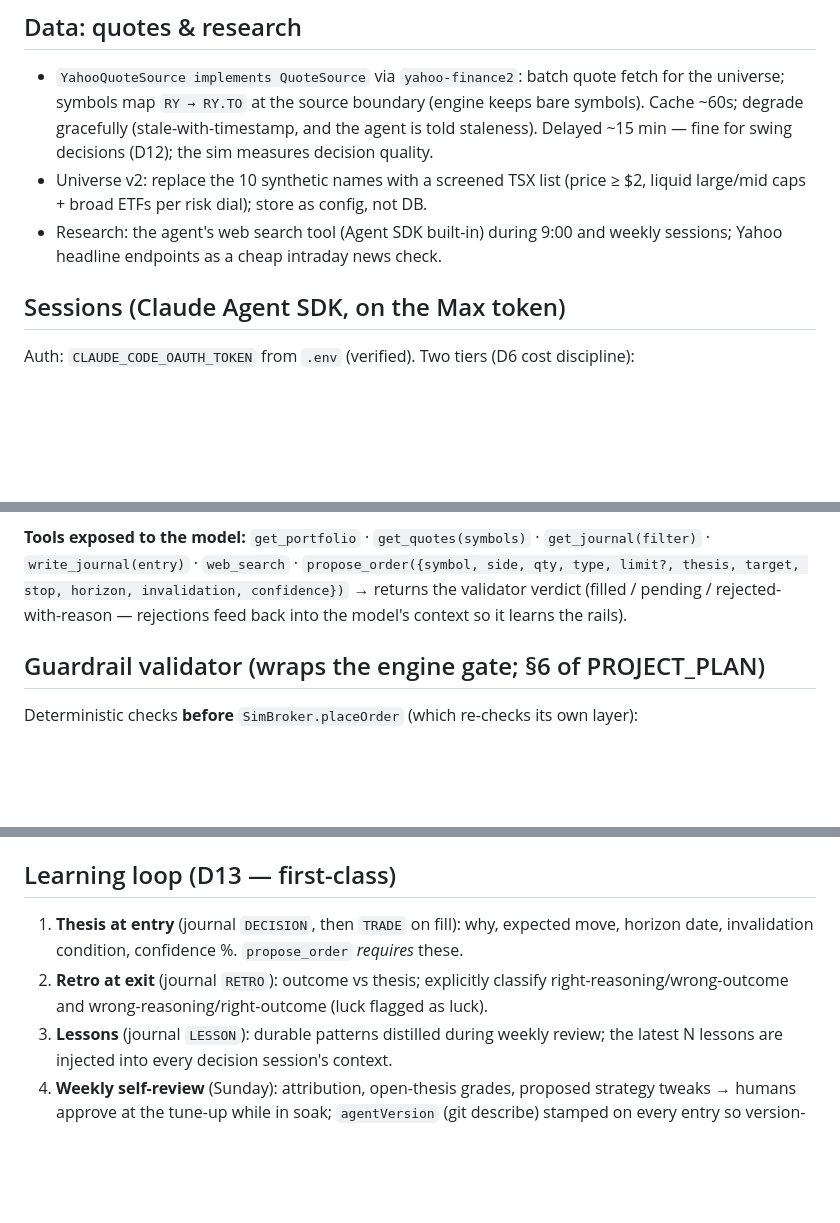
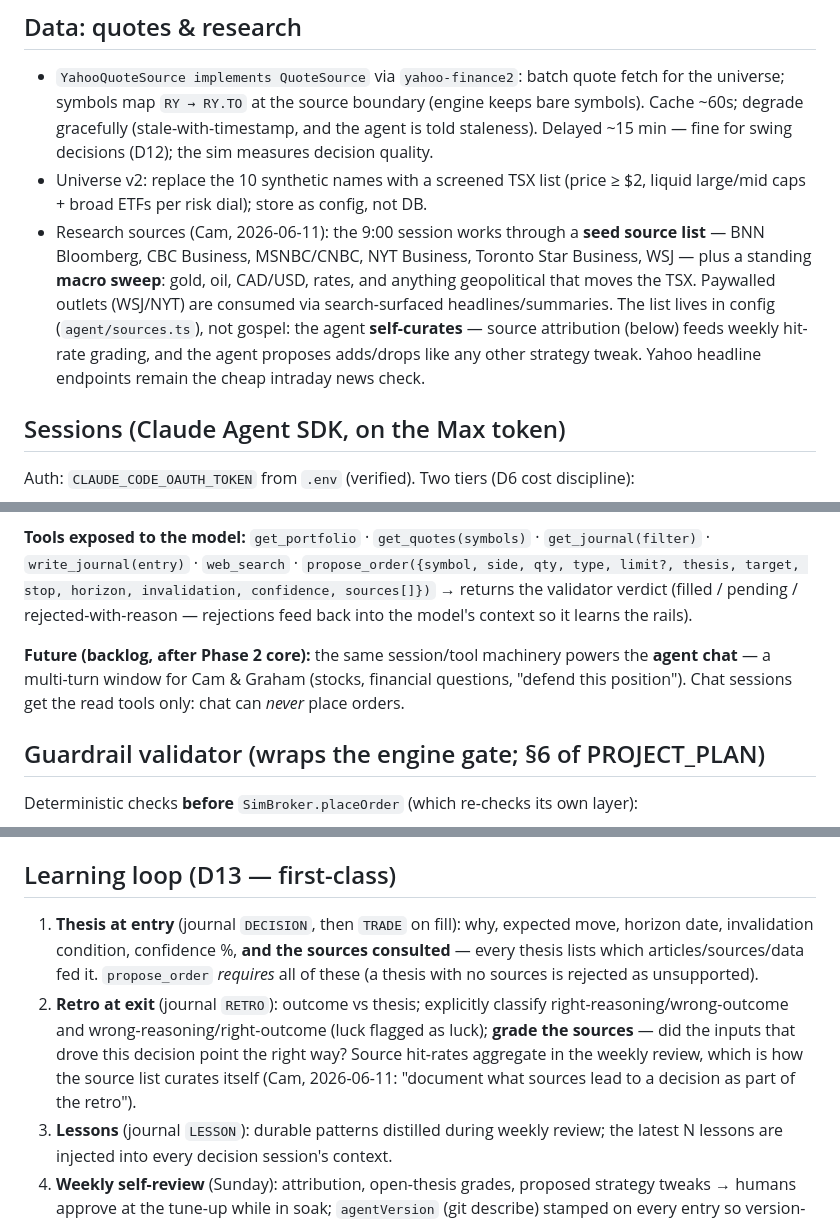
Before and after one commit to camtora/grq, a Markdown page: docs/AGENT-SPEC.md, 3 parts joined by grey strips. Drawn GitHub-style; blank space fills up the shorter version.

Commit message:
Backlog: agent chat + knowledge base; promote source attribution into Phase 2 spec
Seed research sources (BNN, CBC, MSNBC, NYT, Toronto Star, WSJ + macro
sweep), agent self-curation via source hit-rate grading in retros, and
sources[] required on every thesis/propose_order. Chat is read-only by
rule: it can never place orders.

Co-Authored-By: Claude Fable 5 <noreply@anthropic.com>

```diff
--- a/docs/AGENT-SPEC.md
+++ b/docs/AGENT-SPEC.md
@@ -36,8 +36,14 @@ they meet in the database (orders, journal, reports, settings).
   Delayed ~15 min — fine for swing decisions (D12); the sim measures decision quality.
 - Universe v2: replace the 10 synthetic names with a screened TSX list (price ≥ $2, liquid
   large/mid caps + broad ETFs per risk dial); store as config, not DB.
-- Research: the agent's web search tool (Agent SDK built-in) during 9:00 and weekly
-  sessions; Yahoo headline endpoints as a cheap intraday news check.
+- Research sources (Cam, 2026-06-11): the 9:00 session works through a **seed source list**
+  — BNN Bloomberg, CBC Business, MSNBC/CNBC, NYT Business, Toronto Star Business, WSJ —
+  plus a standing **macro sweep**: gold, oil, CAD/USD, rates, and anything geopolitical
+  that moves the TSX. Paywalled outlets (WSJ/NYT) are consumed via search-surfaced
+  headlines/summaries. The list lives in config (`agent/sources.ts`), not gospel: the agent
+  **self-curates** — source attribution (below) feeds weekly hit-rate grading, and the agent
+  proposes adds/drops like any other strategy tweak. Yahoo headline endpoints remain the
+  cheap intraday news check.
 
 ## Sessions (Claude Agent SDK, on the Max token)
 
@@ -55,8 +61,13 @@ lives in the journal (that's deliberate: restartable, auditable).
 **Tools exposed to the model:**
 `get_portfolio` · `get_quotes(symbols)` · `get_journal(filter)` · `write_journal(entry)` ·
 `web_search` · `propose_order({symbol, side, qty, type, limit?, thesis, target, stop,
-horizon, invalidation, confidence})` → returns the validator verdict (filled / pending /
-rejected-with-reason — rejections feed back into the model's context so it learns the rails).
+horizon, invalidation, confidence, sources[]})` → returns the validator verdict (filled /
+pending / rejected-with-reason — rejections feed back into the model's context so it learns
+the rails).
+
+**Future (backlog, after Phase 2 core):** the same session/tool machinery powers the
+**agent chat** — a multi-turn window for Cam & Graham (stocks, financial questions, "defend
+this position"). Chat sessions get the read tools only: chat can *never* place orders.
 
 ## Guardrail validator (wraps the engine gate; §6 of PROJECT_PLAN)
 
@@ -78,9 +89,14 @@ Risk-dial parameter table lives in code as config (`agent/policy.ts`), displayed
 ## Learning loop (D13 — first-class)
 
 1. **Thesis at entry** (journal `DECISION`, then `TRADE` on fill): why, expected move,
-   horizon date, invalidation condition, confidence %. `propose_order` *requires* these.
+   horizon date, invalidation condition, confidence %, **and the sources consulted** —
+   every thesis lists which articles/sources/data fed it. `propose_order` *requires* all of
+   these (a thesis with no sources is rejected as unsupported).
 2. **Retro at exit** (journal `RETRO`): outcome vs thesis; explicitly classify
-   right-reasoning/wrong-outcome and wrong-reasoning/right-outcome (luck flagged as luck).
+   right-reasoning/wrong-outcome and wrong-reasoning/right-outcome (luck flagged as luck);
+   **grade the sources** — did the inputs that drove this decision point the right way?
+   Source hit-rates aggregate in the weekly review, which is how the source list curates
+   itself (Cam, 2026-06-11: "document what sources lead to a decision as part of the retro").
 3. **Lessons** (journal `LESSON`): durable patterns distilled during weekly review;
    the latest N lessons are injected into every decision session's context.
 4. **Weekly self-review** (Sunday): attribution, open-thesis grades, proposed strategy
```
Also changed, not shown: PROJECT_PLAN.md (+3 -0 lines).
